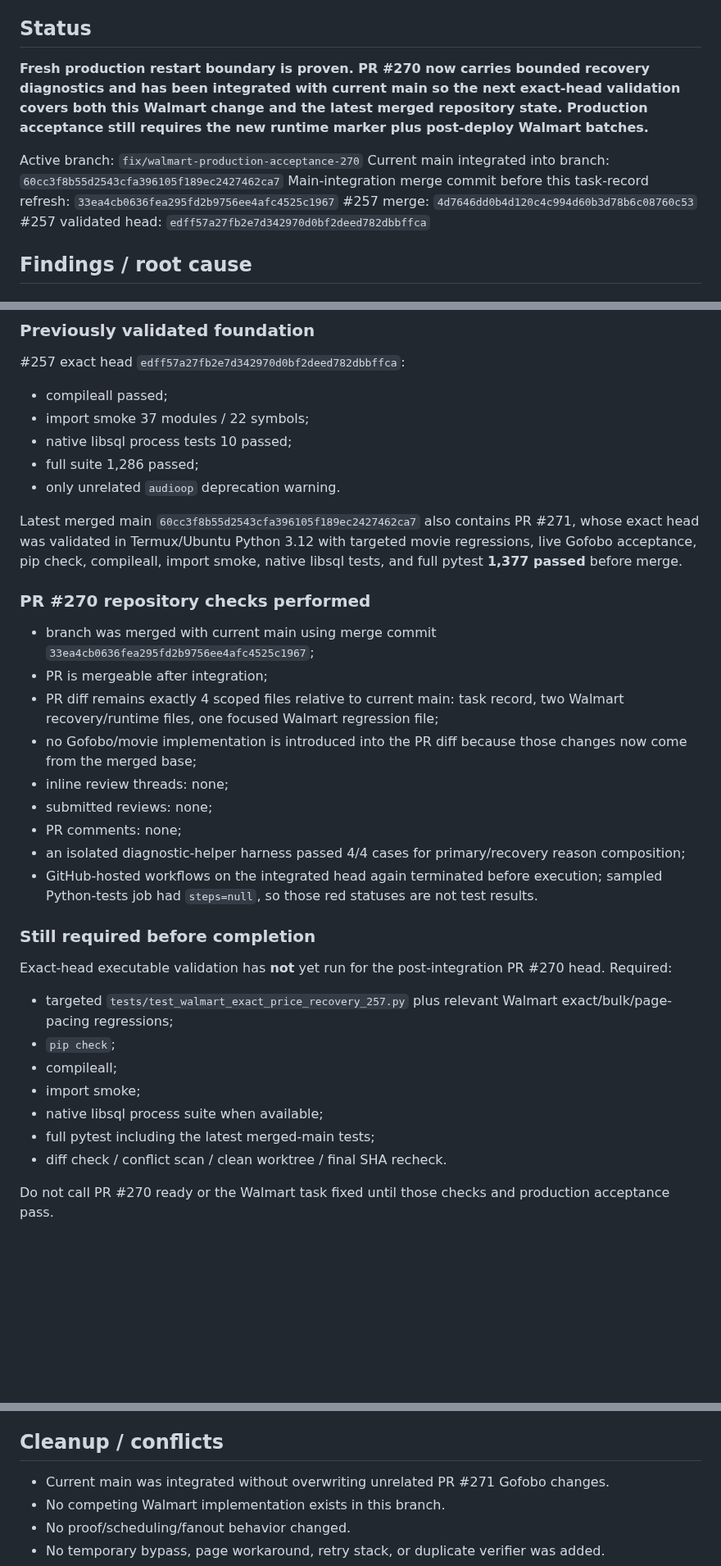
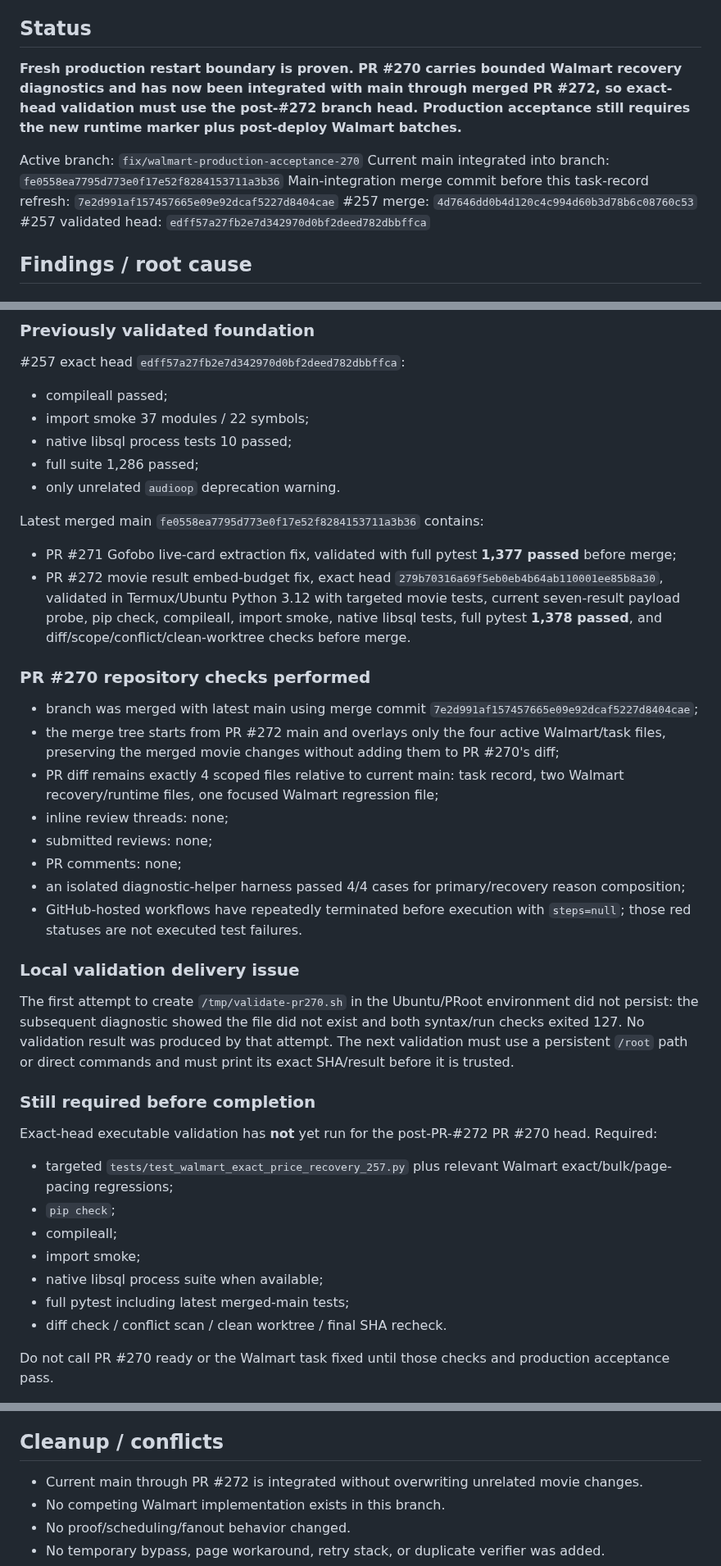
Before and after one commit to UglyGameFace/SniperPlug, a Markdown page: ACTIVE_TASK.md, 3 parts joined by grey strips. Shown at 82% size. Drawn GitHub-style; blank space fills up the shorter version.

Commit message:
Refresh Walmart validation state after PR #272

```diff
--- a/ACTIVE_TASK.md
+++ b/ACTIVE_TASK.md
@@ -11,11 +11,11 @@ Target outcome: production must prove which Walmart exact-recovery build is runn
 Do not switch to movie tickets, gateway lag, setup UX, DM redesign, watchers, site, Minecraft, or unrelated work without another explicit FORCE SWITCH.
 
 ## Status
-**Fresh production restart boundary is proven. PR #270 now carries bounded recovery diagnostics and has been integrated with current main so the next exact-head validation covers both this Walmart change and the latest merged repository state. Production acceptance still requires the new runtime marker plus post-deploy Walmart batches.**
+**Fresh production restart boundary is proven. PR #270 carries bounded Walmart recovery diagnostics and has now been integrated with main through merged PR #272, so exact-head validation must use the post-#272 branch head. Production acceptance still requires the new runtime marker plus post-deploy Walmart batches.**
 
 Active branch: `fix/walmart-production-acceptance-270`
-Current main integrated into branch: `60cc3f8b55d2543cfa396105f189ec2427462ca7`
-Main-integration merge commit before this task-record refresh: `33ea4cb0636fea295fd2b9756ee4afc4525c1967`
+Current main integrated into branch: `fe0558ea7795d773e0f17e52f8284153711a3b36`
+Main-integration merge commit before this task-record refresh: `7e2d991af157457665e09e92dcaf5227d8404cae`
 #257 merge: `4d7646dd0b4d120c4c994d60b3d78b6c08760c53`
 #257 validated head: `edff57a27fb2e7d342970d0bf2deed782dbbffca`
 
@@ -80,27 +80,31 @@ That means repeated `api_price_missing` logs are ambiguous even on a post-#257 b
 - full suite 1,286 passed;
 - only unrelated `audioop` deprecation warning.
 
-Latest merged main `60cc3f8b55d2543cfa396105f189ec2427462ca7` also contains PR #271, whose exact head was validated in Termux/Ubuntu Python 3.12 with targeted movie regressions, live Gofobo acceptance, pip check, compileall, import smoke, native libsql tests, and full pytest **1,377 passed** before merge.
+Latest merged main `fe0558ea7795d773e0f17e52f8284153711a3b36` contains:
+- PR #271 Gofobo live-card extraction fix, validated with full pytest **1,377 passed** before merge;
+- PR #272 movie result embed-budget fix, exact head `279b70316a69f5eb0eb4b64ab110001ee85b8a30`, validated in Termux/Ubuntu Python 3.12 with targeted movie tests, current seven-result payload probe, pip check, compileall, import smoke, native libsql tests, full pytest **1,378 passed**, and diff/scope/conflict/clean-worktree checks before merge.
 
 ### PR #270 repository checks performed
-- branch was merged with current main using merge commit `33ea4cb0636fea295fd2b9756ee4afc4525c1967`;
-- PR is mergeable after integration;
+- branch was merged with latest main using merge commit `7e2d991af157457665e09e92dcaf5227d8404cae`;
+- the merge tree starts from PR #272 main and overlays only the four active Walmart/task files, preserving the merged movie changes without adding them to PR #270's diff;
 - PR diff remains exactly 4 scoped files relative to current main: task record, two Walmart recovery/runtime files, one focused Walmart regression file;
-- no Gofobo/movie implementation is introduced into the PR diff because those changes now come from the merged base;
 - inline review threads: none;
 - submitted reviews: none;
 - PR comments: none;
 - an isolated diagnostic-helper harness passed 4/4 cases for primary/recovery reason composition;
-- GitHub-hosted workflows on the integrated head again terminated before execution; sampled Python-tests job had `steps=null`, so those red statuses are not test results.
+- GitHub-hosted workflows have repeatedly terminated before execution with `steps=null`; those red statuses are not executed test failures.
+
+### Local validation delivery issue
+The first attempt to create `/tmp/validate-pr270.sh` in the Ubuntu/PRoot environment did not persist: the subsequent diagnostic showed the file did not exist and both syntax/run checks exited 127. No validation result was produced by that attempt. The next validation must use a persistent `/root` path or direct commands and must print its exact SHA/result before it is trusted.
 
 ### Still required before completion
-Exact-head executable validation has **not** yet run for the post-integration PR #270 head. Required:
+Exact-head executable validation has **not** yet run for the post-PR-#272 PR #270 head. Required:
 - targeted `tests/test_walmart_exact_price_recovery_257.py` plus relevant Walmart exact/bulk/page-pacing regressions;
 - `pip check`;
 - compileall;
 - import smoke;
 - native libsql process suite when available;
-- full pytest including the latest merged-main tests;
+- full pytest including latest merged-main tests;
 - diff check / conflict scan / clean worktree / final SHA recheck.
 
 Do not call PR #270 ready or the Walmart task fixed until those checks and production acceptance pass.
@@ -118,7 +122,7 @@ Then inspect the paired exact summary:
 Only after that evidence identifies a remaining failing stage may implementation change again. Fix that stage, not a guessed neighboring layer.
 
 ## Cleanup / conflicts
-- Current main was integrated without overwriting unrelated PR #271 Gofobo changes.
+- Current main through PR #272 is integrated without overwriting unrelated movie changes.
 - No competing Walmart implementation exists in this branch.
 - No proof/scheduling/fanout behavior changed.
 - No temporary bypass, page workaround, retry stack, or duplicate verifier was added.
```
Also changed, not shown: other parts of ACTIVE_TASK.md (+5 -3 lines).
